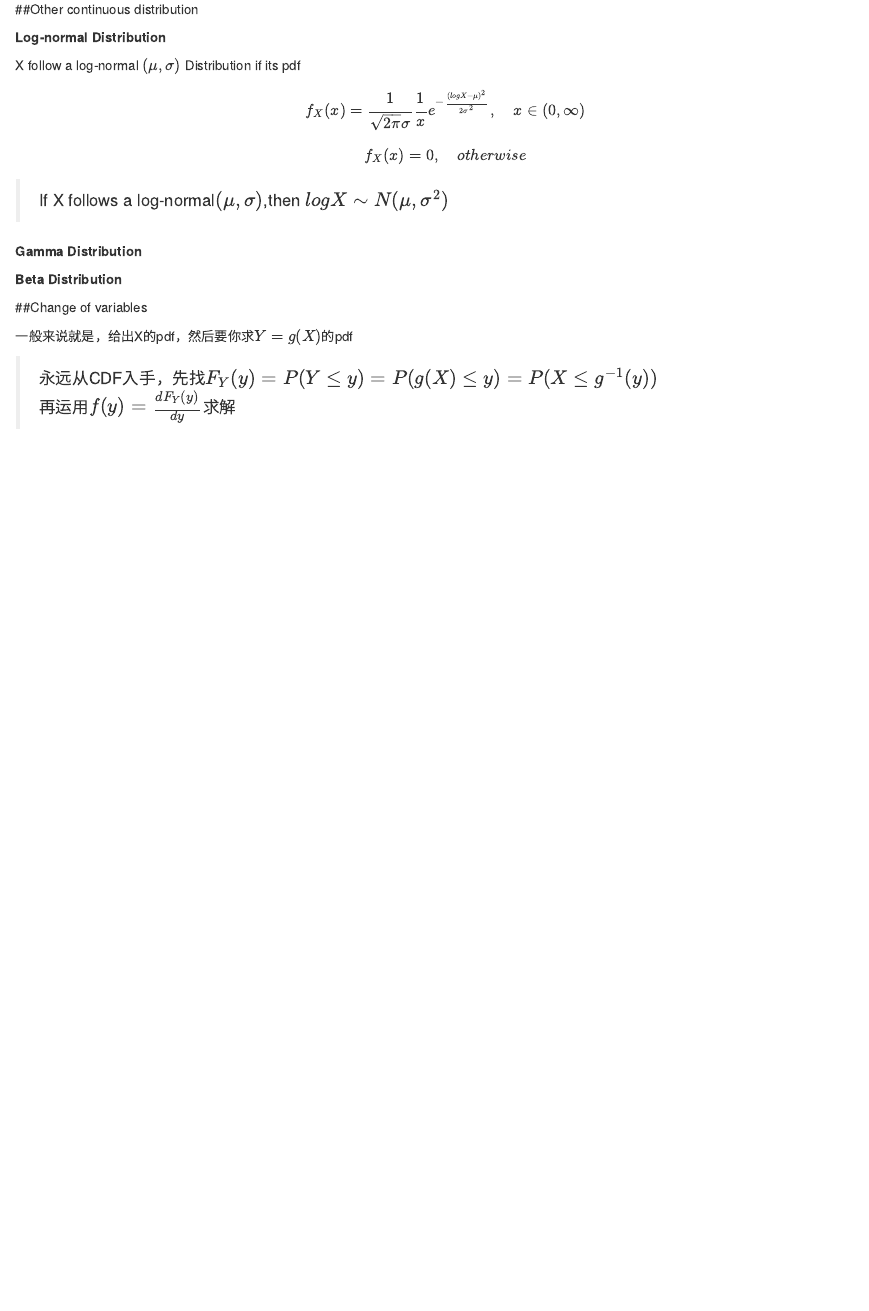
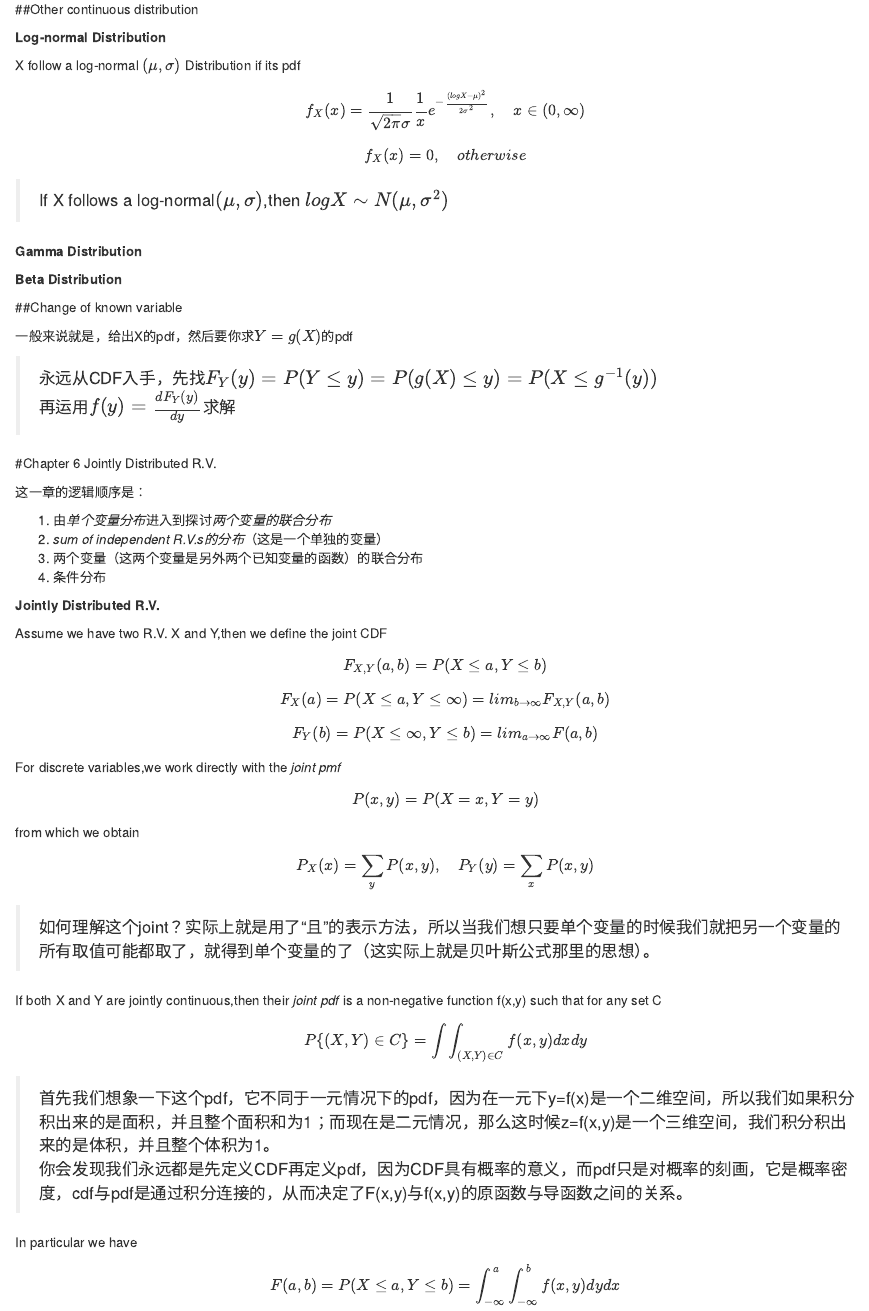
Before and after one commit to jiawenlinlin/notebooks, an R Markdown document (Theory of probability.Rmd): the page in a window 1100 px wide, from 10800 px down. Rendered offline with R 4.5, knitr and Pandoc, with nearby package versions.

Commit message:
add part of chapter6

```diff
--- a/Theory of probability.Rmd
+++ b/Theory of probability.Rmd
@@ -405,9 +405,42 @@ $$f_{X}(x)=0,\quad otherwise$$
 
 **Beta Distribution**
 
-##Change of variables
+##Change of known variable
 
 一般来说就是，给出X的pdf，然后要你求$Y=g(X)$的pdf
 
 > 永远从CDF入手，先找$F_{Y}(y)=P(Y\leq y)=P(g(X)\leq y)=P(X\leq g^{-1}(y))$
 > 再运用$f(y)=\frac{dF_{Y}(y)}{dy}$求解
+
+
+#Chapter 6 Jointly Distributed R.V.
+
+这一章的逻辑顺序是：
+
+1. 由*单个变量分布*进入到探讨*两个变量的联合分布*
+2. *sum of independent R.V.s的分布*（这是一个单独的变量）
+3. 两个变量（这两个变量是另外两个已知变量的函数）的联合分布
+4. 条件分布
+
+**Jointly Distributed R.V.**
+
+Assume we have two R.V. X and Y,then we define the joint CDF
+$$F_{X,Y}(a,b)=P(X\leq a,Y\leq b)$$
+$$F_{X}(a)=P(X\leq a,Y\leq\infty)=lim_{b\rightarrow\infty}F_{X,Y}(a,b)$$
+$$F_{Y}(b)=P(X\leq\infty,Y\leq b)=lim_{a\rightarrow\infty}F(a,b)$$
+
+For discrete variables,we work directly with the *joint pmf*
+$$P(x,y)=P(X=x,Y=y)$$
+from which we obtain
+$$P_{X}(x)=\sum_{y}P(x,y),\quad P_{Y}(y)=\sum_{x}P(x,y)$$
+
+> 如何理解这个joint？实际上就是用了“且”的表示方法，所以当我们想只要单个变量的时候我们就把另一个变量的所有取值可能都取了，就得到单个变量的了（这实际上就是贝叶斯公式那里的思想）。
+
+If both X and Y are jointly continuous,then their *joint pdf* is a non-negative function f(x,y) such that for any set C
+$$P\{(X,Y)\in C\}=\int\int_{(X,Y)\in C}f(x,y)dxdy$$
+
+> 首先我们想象一下这个pdf，它不同于一元情况下的pdf，因为在一元下y=f(x)是一个二维空间，所以我们如果积分积出来的是面积，并且整个面积和为1；而现在是二元情况，那么这时候z=f(x,y)是一个三维空间，我们积分积出来的是体积，并且整个体积为1。
+> 你会发现我们永远都是先定义CDF再定义pdf，因为CDF具有概率的意义，而pdf只是对概率的刻画，它是概率密度，cdf与pdf是通过积分连接的，从而决定了F(x,y)与f(x,y)的原函数与导函数之间的关系。
+
+In particular we have
+$$F(a,b)=P(X\leq a,Y\leq b)=\int_{-\infty}^{a}\int_{-\infty}^{b}f(x,y)dydx$$
```
Also changed, not shown: Theory_of_probability.html.
